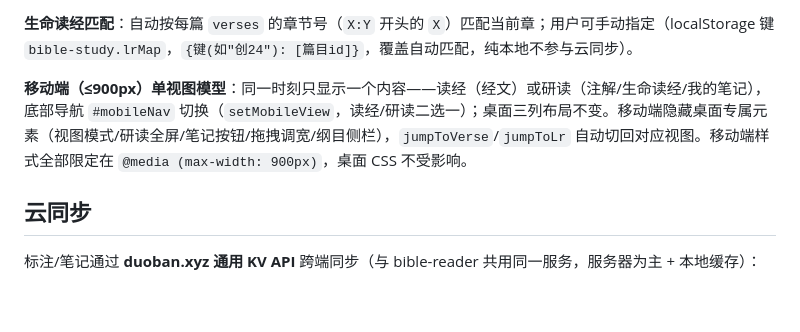
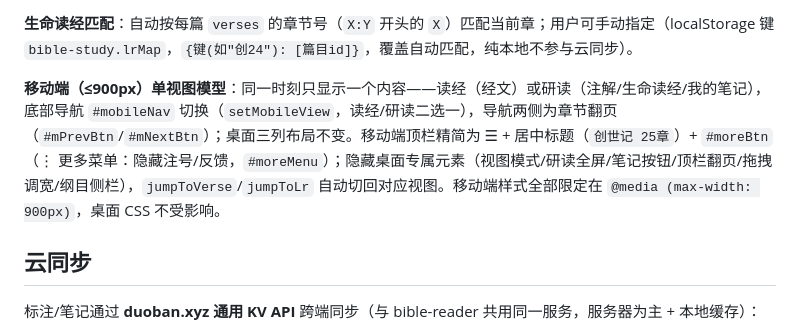
Before and after one commit to all-the-day/bible-study, a Markdown page: AGENTS.md, the part around the change. Drawn GitHub-style; blank space fills up the shorter version.

Commit message:
docs(AGENTS): 移动端顶栏与更多菜单结构说明

```diff
--- a/AGENTS.md
+++ b/AGENTS.md
@@ -59,7 +59,7 @@
 
 **生命读经匹配**：自动按每篇 `verses` 的章节号（`X:Y` 开头的 `X`）匹配当前章；用户可手动指定（localStorage 键 `bible-study.lrMap`，`{键(如"创24"): [篇目id]}`，覆盖自动匹配，纯本地不参与云同步）。
 
-**移动端（≤900px）单视图模型**：同一时刻只显示一个内容——读经（经文）或研读（注解/生命读经/我的笔记），底部导航 `#mobileNav` 切换（`setMobileView`，读经/研读二选一）；桌面三列布局不变。移动端隐藏桌面专属元素（视图模式/研读全屏/笔记按钮/拖拽调宽/纲目侧栏），`jumpToVerse`/`jumpToLr` 自动切回对应视图。移动端样式全部限定在 `@media (max-width: 900px)`，桌面 CSS 不受影响。
+**移动端（≤900px）单视图模型**：同一时刻只显示一个内容——读经（经文）或研读（注解/生命读经/我的笔记），底部导航 `#mobileNav` 切换（`setMobileView`，读经/研读二选一），导航两侧为章节翻页（`#mPrevBtn`/`#mNextBtn`）；桌面三列布局不变。移动端顶栏精简为 ☰ + 居中标题（`创世记 25章`）+ `#moreBtn`（⋮ 更多菜单：隐藏注号/反馈，`#moreMenu`）；隐藏桌面专属元素（视图模式/研读全屏/笔记按钮/顶栏翻页/拖拽调宽/纲目侧栏），`jumpToVerse`/`jumpToLr` 自动切回对应视图。移动端样式全部限定在 `@media (max-width: 900px)`，桌面 CSS 不受影响。
 
 ## 云同步
 
```
